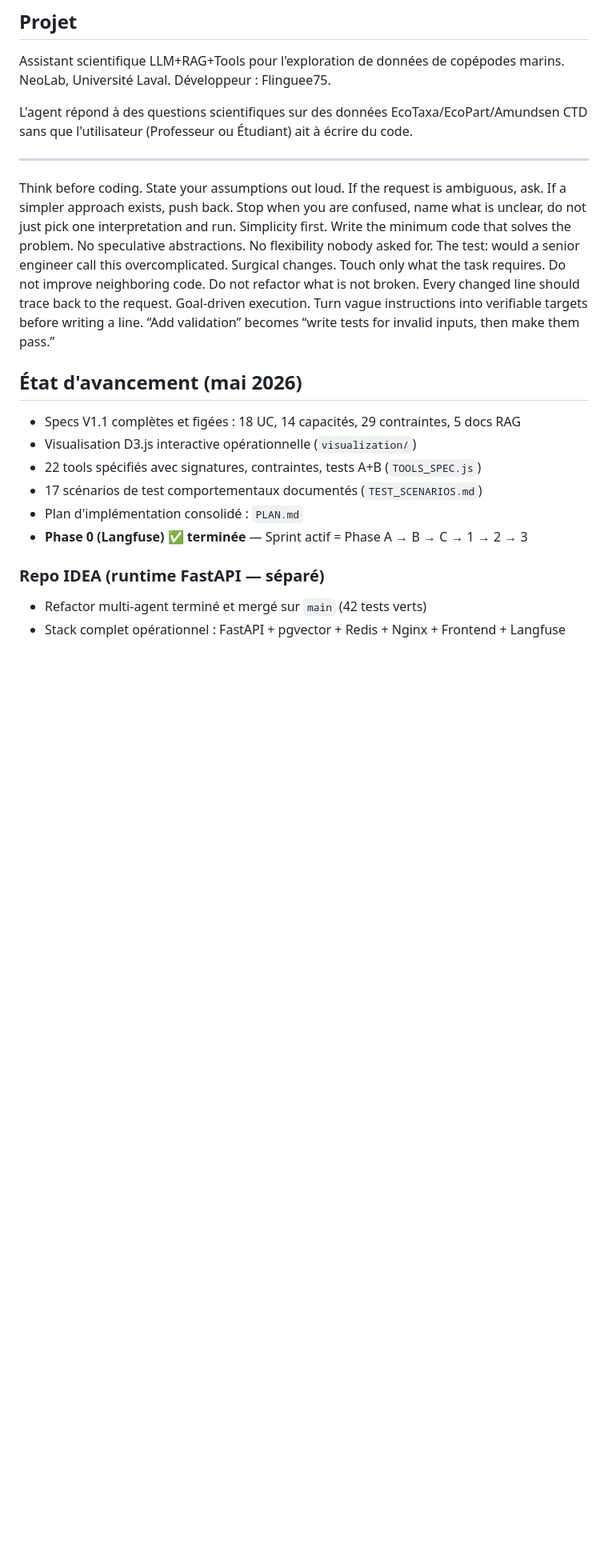
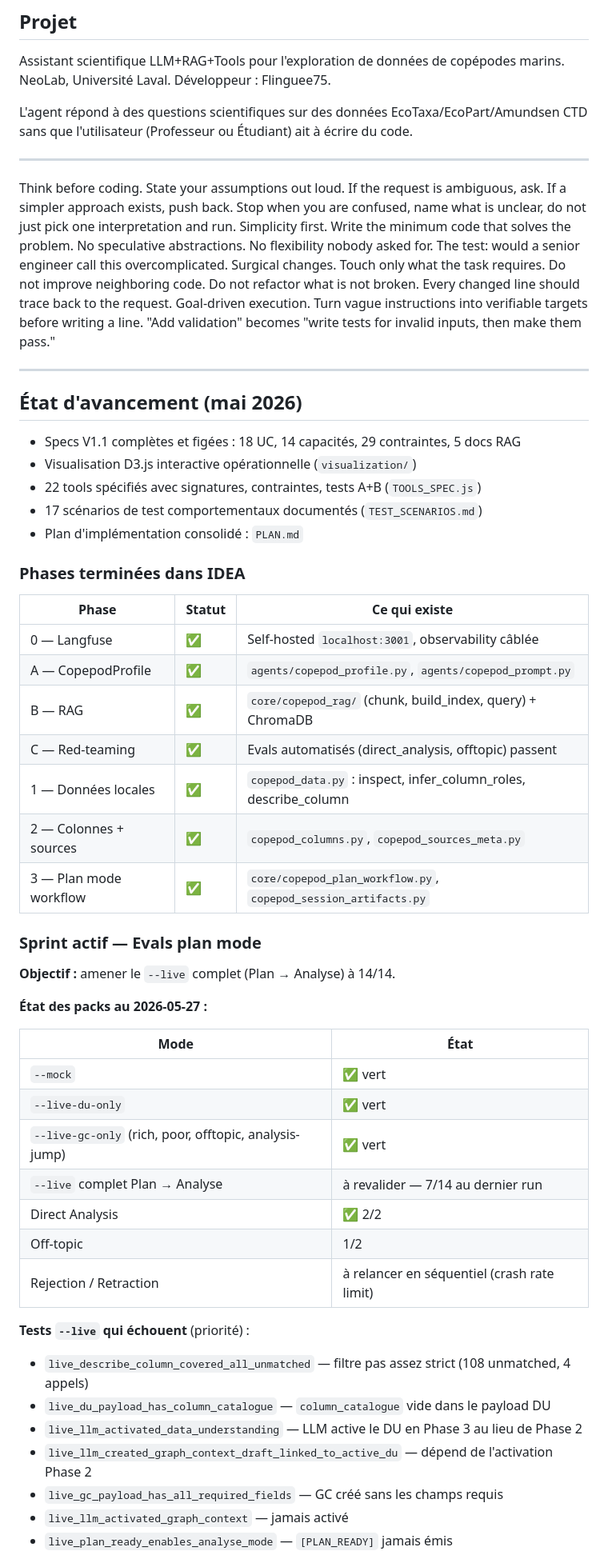
Before and after one commit to TidianeCisse777/assistant-copepodes-specs, a Markdown page: CLAUDE.md, the part around one of its changes. Shown at 80% size. GitHub-like rendering; blank space fills up the shorter version.

```diff
--- a/CLAUDE.md
+++ b/CLAUDE.md
@@ -10,13 +10,12 @@ sans que l'utilisateur (Professeur ou Étudiant) ait à écrire du code.
 
 ---
 
-
 Think before coding. State your assumptions out loud. If the request is ambiguous, ask. If a simpler approach exists, push back. Stop when you are confused, name what is unclear, do not just pick one interpretation and run.
 Simplicity first. Write the minimum code that solves the problem. No speculative abstractions. No flexibility nobody asked for. The test: would a senior engineer call this overcomplicated.
 Surgical changes. Touch only what the task requires. Do not improve neighboring code. Do not refactor what is not broken. Every changed line should trace back to the request.
-Goal-driven execution. Turn vague instructions into verifiable targets before writing a line. “Add validation” becomes “write tests for invalid inputs, then make them pass.”
+Goal-driven execution. Turn vague instructions into verifiable targets before writing a line. "Add validation" becomes "write tests for invalid inputs, then make them pass."
 
-
+---
 
 ## État d'avancement (mai 2026)
 
@@ -25,9 +24,41 @@ Goal-driven execution. Turn vague instructions into verifiable targets before wr
 - 22 tools spécifiés avec signatures, contraintes, tests A+B (`TOOLS_SPEC.js`)
 - 17 scénarios de test comportementaux documentés (`TEST_SCENARIOS.md`)
 - Plan d'implémentation consolidé : `PLAN.md`
-- **Phase 0 (Langfuse) ✅ terminée** — Sprint actif = Phase A → B → C → 1 → 2 → 3
 
-### Repo IDEA (runtime FastAPI — séparé)
+### Phases terminées dans IDEA
 
-- Refactor multi-agent terminé et mergé sur `main` (42 tests verts)
-- Stack complet opérationnel : FastAPI + pgvector + Redis + Nginx + Frontend + Langfuse
+| Phase | Statut | Ce qui existe |
+|---|---|---|
+| 0 — Langfuse | ✅ | Self-hosted `localhost:3001`, observability câblée |
+| A — CopepodProfile | ✅ | `agents/copepod_profile.py`, `agents/copepod_prompt.py` |
+| B — RAG | ✅ | `core/copepod_rag/` (chunk, build_index, query) + ChromaDB |
+| C — Red-teaming | ✅ | Evals automatisés (direct_analysis, offtopic) passent |
+| 1 — Données locales | ✅ | `copepod_data.py` : inspect, infer_column_roles, describe_column |
+| 2 — Colonnes + sources | ✅ | `copepod_columns.py`, `copepod_sources_meta.py` |
+| 3 — Plan mode workflow | ✅ | `core/copepod_plan_workflow.py`, `copepod_session_artifacts.py` |
+
+### Sprint actif — Evals plan mode
+
+**Objectif :** amener le `--live` complet (Plan → Analyse) à 14/14.
+
+**État des packs au 2026-05-27 :**
+
+| Mode | État |
+|---|---|
+| `--mock` | ✅ vert |
+| `--live-du-only` | ✅ vert |
+| `--live-gc-only` (rich, poor, offtopic, analysis-jump) | ✅ vert |
+| `--live` complet Plan → Analyse | à revalider — 7/14 au dernier run |
+| Direct Analysis | ✅ 2/2 |
+| Off-topic | 1/2 |
+| Rejection / Retraction | à relancer en séquentiel (crash rate limit) |
+
+**Tests `--live` qui échouent** (priorité) :
+- `live_describe_column_covered_all_unmatched` — filtre pas assez strict (108 unmatched, 4 appels)
+- `live_du_payload_has_column_catalogue` — `column_catalogue` vide dans le payload DU
+- `live_llm_activated_data_understanding` — LLM active le DU en Phase 3 au lieu de Phase 2
+- `live_llm_created_graph_context_draft_linked_to_active_du` — dépend de l'activation Phase 2
+- `live_gc_payload_has_all_required_fields` — GC créé sans les champs requis
+- `live_llm_activated_graph_context` — jamais activé
+- `live_plan_ready_enables_analyse_mode` — `[PLAN_READY]` jamais émis
+
```
Also changed, not shown: other parts of CLAUDE.md (+71 -48 lines).
